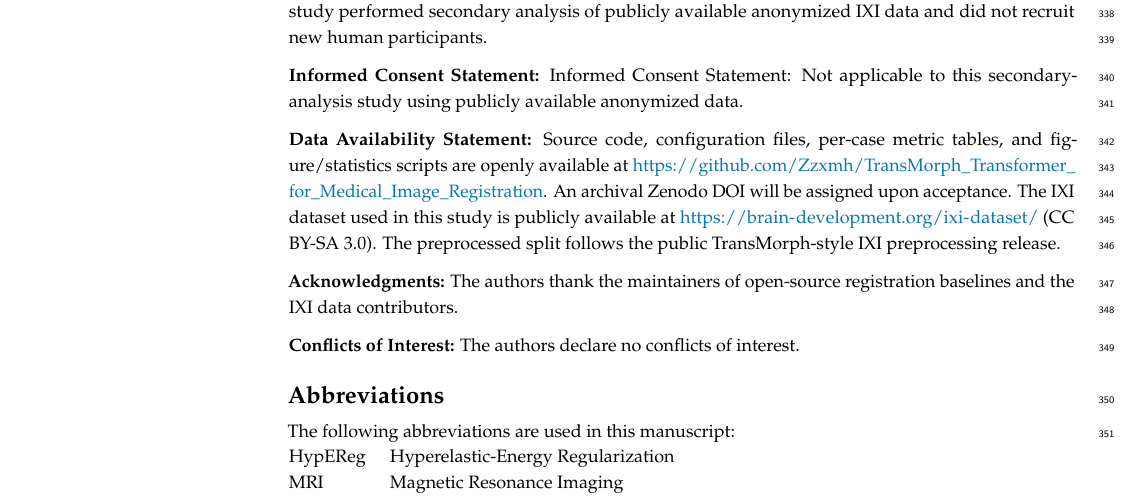
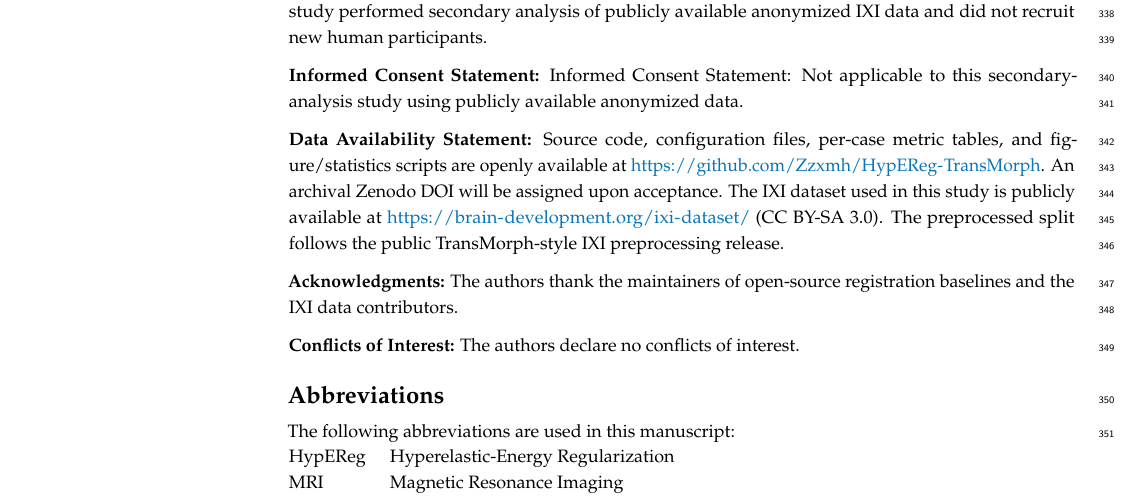
Before and after one commit to Zzxmh/HypEReg-Transmorph, a LaTeX paper (draft/template_ixi_only.tex): part of page 13 of 15, cut so that both start at the same text. Compiled offline with pdfLaTeX.

Commit message:
Update manuscript data-availability links to new repository.
Point MDPI and arXiv manuscript source-code URLs to https://github.com/Zzxmh/HypEReg-TransMorph and regenerate the corresponding PDFs.

Made-with: Cursor

```diff
--- a/draft/template_ixi_only.tex
+++ b/draft/template_ixi_only.tex
@@ -499,7 +499,7 @@ HypEReg-TransMorph introduces a hyperelastic-subset regularizer (volume + anti-f
 
 \informedconsent{Informed Consent Statement: Not applicable to this secondary-analysis study using publicly available anonymized data.}
 
-\dataavailability{Source code, configuration files, per-case metric tables, and figure/statistics scripts are openly available at \url{https://github.com/Zzxmh/TransMorph_Transformer_for_Medical_Image_Registration}. An archival Zenodo DOI will be assigned upon acceptance. The IXI dataset used in this study is publicly available at \url{https://brain-development.org/ixi-dataset/} (CC BY-SA 3.0). The preprocessed split follows the public TransMorph-style IXI preprocessing release.}
+\dataavailability{Source code, configuration files, per-case metric tables, and figure/statistics scripts are openly available at \url{https://github.com/Zzxmh/HypEReg-TransMorph}. An archival Zenodo DOI will be assigned upon acceptance. The IXI dataset used in this study is publicly available at \url{https://brain-development.org/ixi-dataset/} (CC BY-SA 3.0). The preprocessed split follows the public TransMorph-style IXI preprocessing release.}
 
 %\durcstatement{Current research is limited to the [please insert a specific academic field, e.g., XXX], which is beneficial [share benefits and/or primary use] and does not pose a threat to public health or national security. Authors acknowledge the dual-use potential of the research involving xxx and confirm that all necessary precautions have been taken to prevent potential misuse. As an ethical responsibility, authors strictly adhere to relevant national and international laws about DURC. Authors advocate for responsible deployment, ethical considerations, regulatory compliance, and transparent reporting to mitigate misuse risks and foster beneficial outcomes.}
 
```
Also changed, not shown: draft/template_ixi_only_arxiv.tex (+1 -1 lines), draft/template_ixi_only.pdf, 1 other file.
